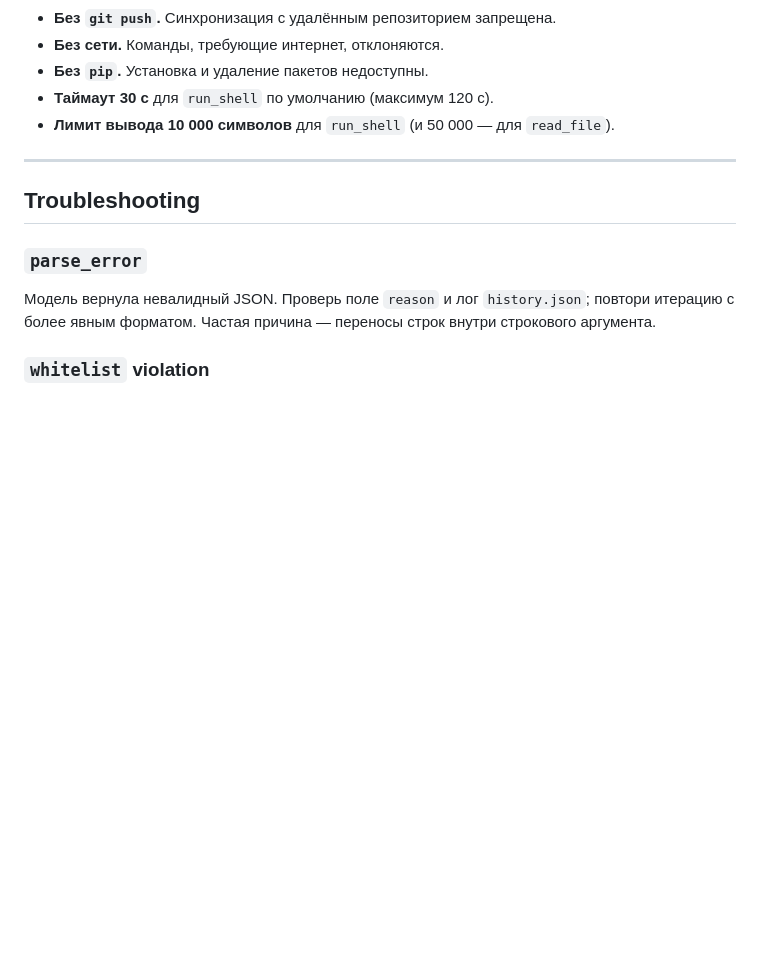
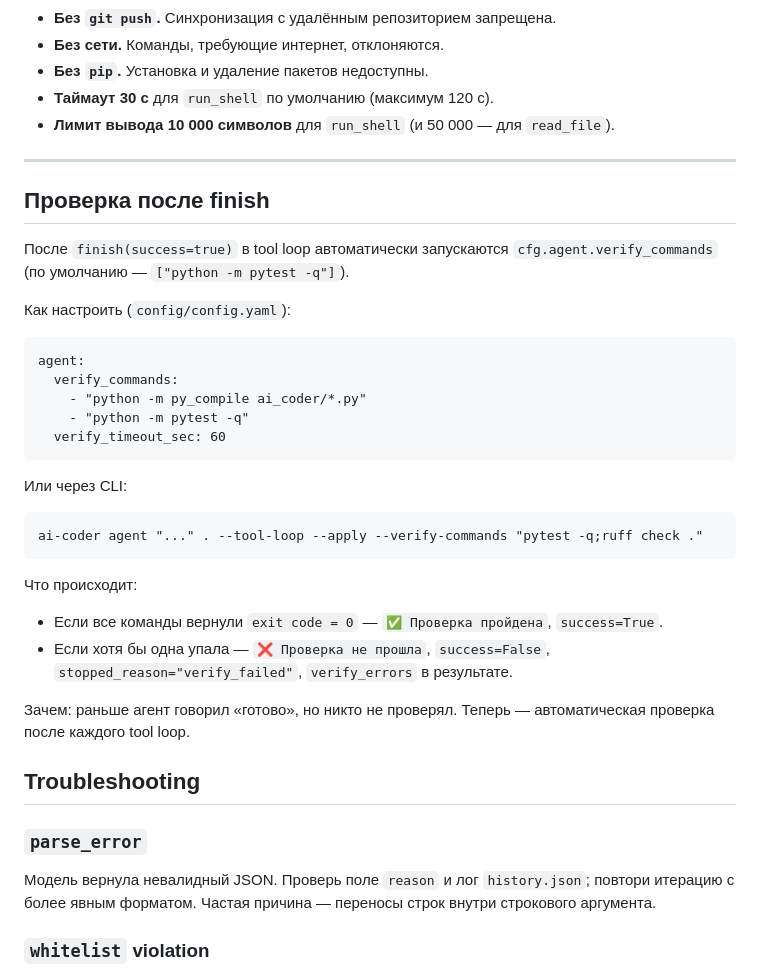
Before and after one commit to bauman-robotics/ai-coder, a Markdown page: docs/tools.md, the part around the change. Drawn GitHub-style; blank space fills up the shorter version.

```diff
--- a/docs/tools.md
+++ b/docs/tools.md
@@ -305,6 +305,34 @@ tool-loop-2026-10-08T16-24-05/
 
 ---
 
+## Проверка после finish
+
+После `finish(success=true)` в tool loop автоматически
+запускаются `cfg.agent.verify_commands` (по умолчанию —
+`["python -m pytest -q"]`).
+
+Как настроить (`config/config.yaml`):
+
+    agent:
+      verify_commands:
+        - "python -m py_compile ai_coder/*.py"
+        - "python -m pytest -q"
+      verify_timeout_sec: 60
+
+Или через CLI:
+
+    ai-coder agent "..." . --tool-loop --apply --verify-commands "pytest -q;ruff check ."
+
+Что происходит:
+- Если все команды вернули `exit code = 0` — `✅ Проверка пройдена`,
+  `success=True`.
+- Если хотя бы одна упала — `❌ Проверка не прошла`,
+  `success=False`, `stopped_reason="verify_failed"`,
+  `verify_errors` в результате.
+
+Зачем: раньше агент говорил «готово», но никто не проверял.
+Теперь — автоматическая проверка после каждого tool loop.
+
 ## Troubleshooting
 
 ### `parse_error`
```
Also changed, not shown: CHANGELOG.md (+38 -0 lines), docs/state.md (+3 -3 lines).
